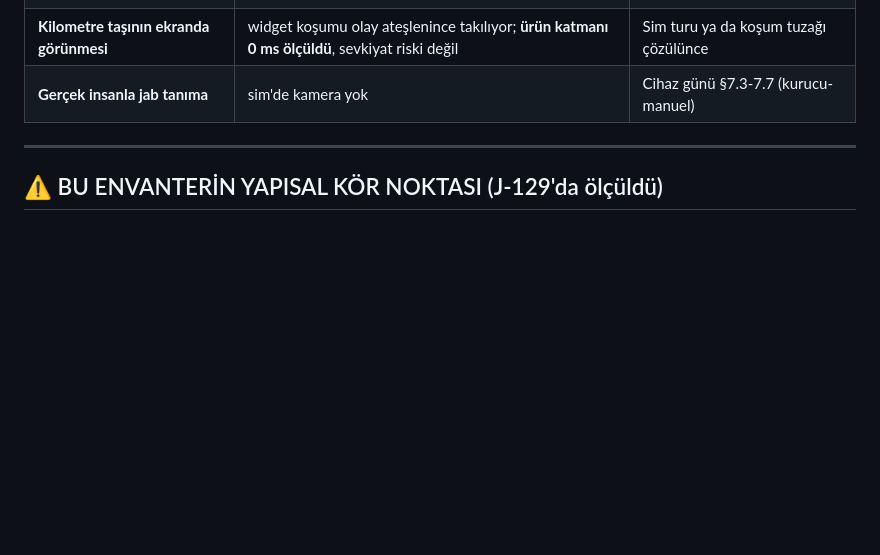
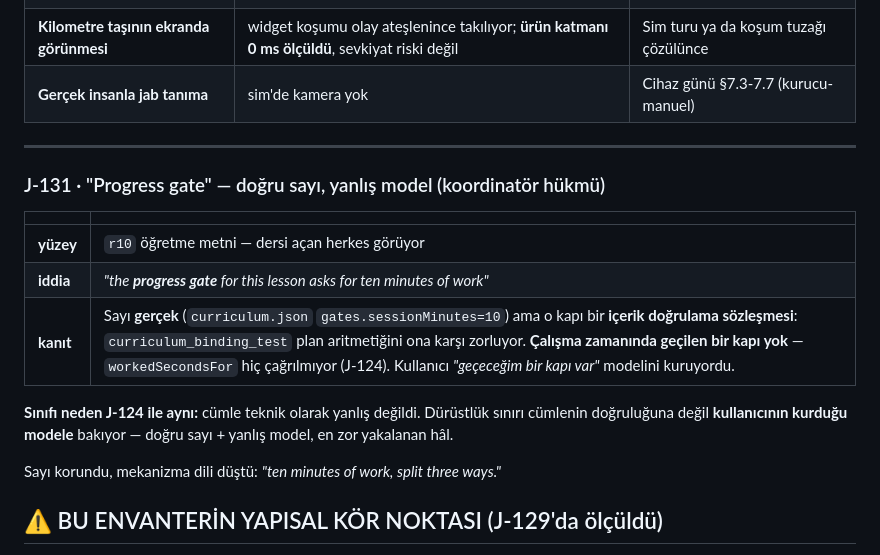
Before and after one commit to kocakkmustafa/jablab, a Markdown page: docs/design/YAYIN-ENVANTERI.md, the part around the change. Rendered like a GitHub page; blank space fills up the shorter version.

Commit message:
J-131 kaydı: yayın envanterine 'doğru sayı, yanlış model' kalemi

```diff
--- a/docs/design/YAYIN-ENVANTERI.md
+++ b/docs/design/YAYIN-ENVANTERI.md
@@ -94,6 +94,20 @@ karıştırmak, birini yanlış kuyruğa koyar.
 
 ---
 
+### J-131 · "Progress gate" — doğru sayı, yanlış model (koordinatör hükmü)
+
+| | |
+|---|---|
+| **yüzey** | `r10` öğretme metni — dersi açan herkes görüyor |
+| **iddia** | *"the **progress gate** for this lesson asks for ten minutes of work"* |
+| **kanıt** | Sayı **gerçek** (`curriculum.json` `gates.sessionMinutes=10`) ama o kapı bir **içerik doğrulama sözleşmesi**: `curriculum_binding_test` plan aritmetiğini ona karşı zorluyor. **Çalışma zamanında geçilen bir kapı yok** — `workedSecondsFor` hiç çağrılmıyor (J-124). Kullanıcı *"geçeceğim bir kapı var"* modelini kuruyordu. |
+
+**Sınıfı neden J-124 ile aynı:** cümle teknik olarak yanlış değildi. Dürüstlük
+sınırı cümlenin doğruluğuna değil **kullanıcının kurduğu modele** bakıyor —
+doğru sayı + yanlış model, en zor yakalanan hâl.
+
+Sayı korundu, mekanizma dili düştü: *"ten minutes of work, split three ways."*
+
 ## ⚠️ BU ENVANTERİN YAPISAL KÖR NOKTASI (J-129'da ölçüldü)
 
 Envanterin sorusu *"hangi **yüzey** kullanıcıyı yanlış bilgilendirir"* — ve gücü
```
